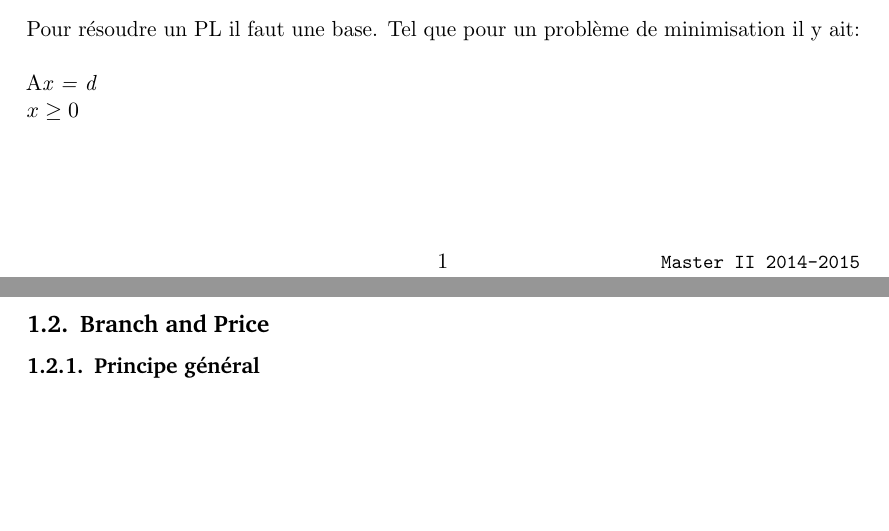
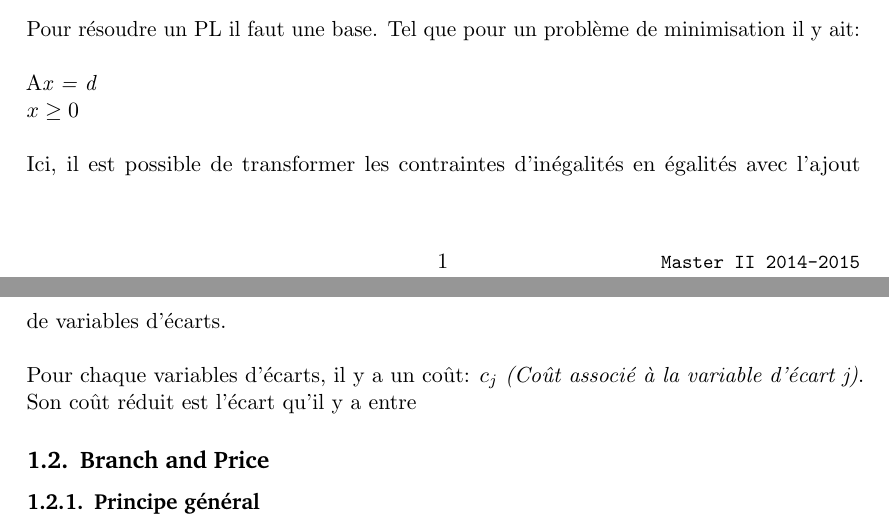
Before and after one commit to hellessar/rapport-TER, a LaTeX document (TER M2/rapport.tex, which reads TER M2/gencol.tex): two parts of pages 1 and 2 of 2, joined at a grey line, cut so that both start at the same text, the shorter picture padded with empty space. Compiled offline with pdfLaTeX.

Commit message:
push 10:18

```diff
--- a/TER M2/gencol.tex
+++ b/TER M2/gencol.tex
@@ -41,11 +41,14 @@ $\left\lbrace
 Pour résoudre un PL il faut une base. Tel que pour un problème de minimisation il y ait:
 \newline
 \newline
-\hspace{0.5cm}{A\textit{x = d} }
+\hspace{2.5cm} A\textit{x = d}
 \\
-\hspace{0.5cm}\textit{ $x \geq 0$}
-
-
+\hspace{2.5cm}\textit{ $x \geq 0$}
+\\
+\\
+Ici, il est possible de transformer les contraintes d'inégalités en égalités avec l'ajout de variables d'écarts. \\ \\
+Pour chaque variables d'écarts, il y a un coût: \textit{$c_j$} \textit{(Coût associé à la variable d'écart j)}.
+Son coût réduit est l'écart qu'il y a entre
 
 \subsection{Branch and Price}
 \subsubsection{Principe général}
```
Also changed, not shown: TER M2/rapport.pdf, 2 other files.
